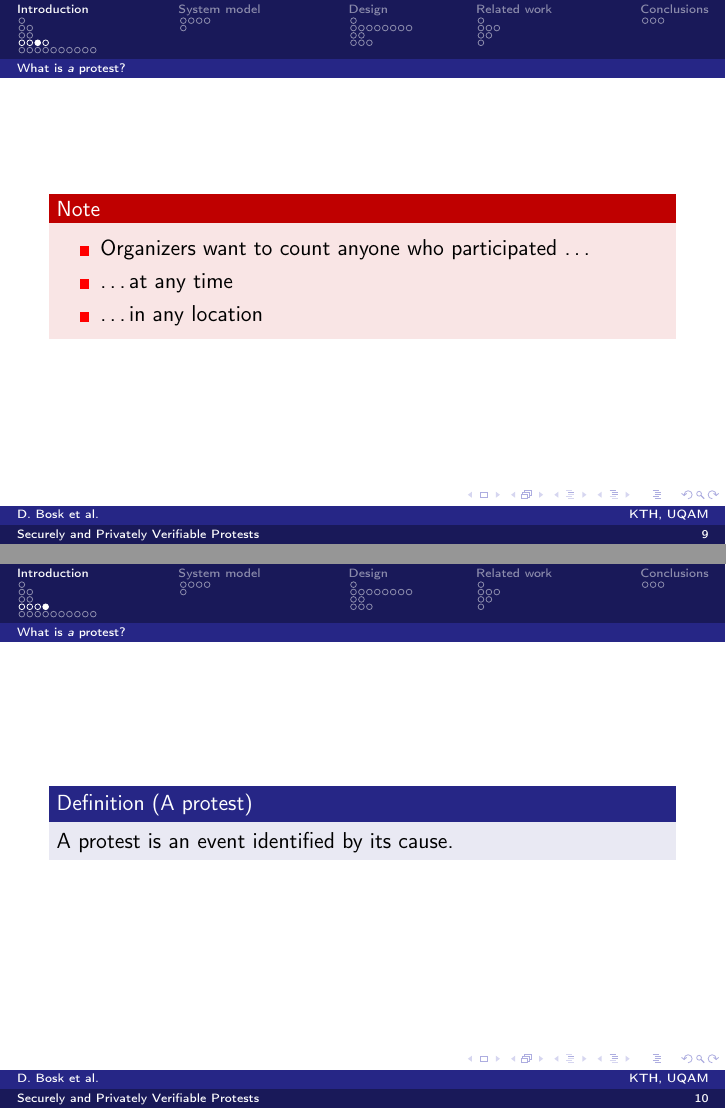
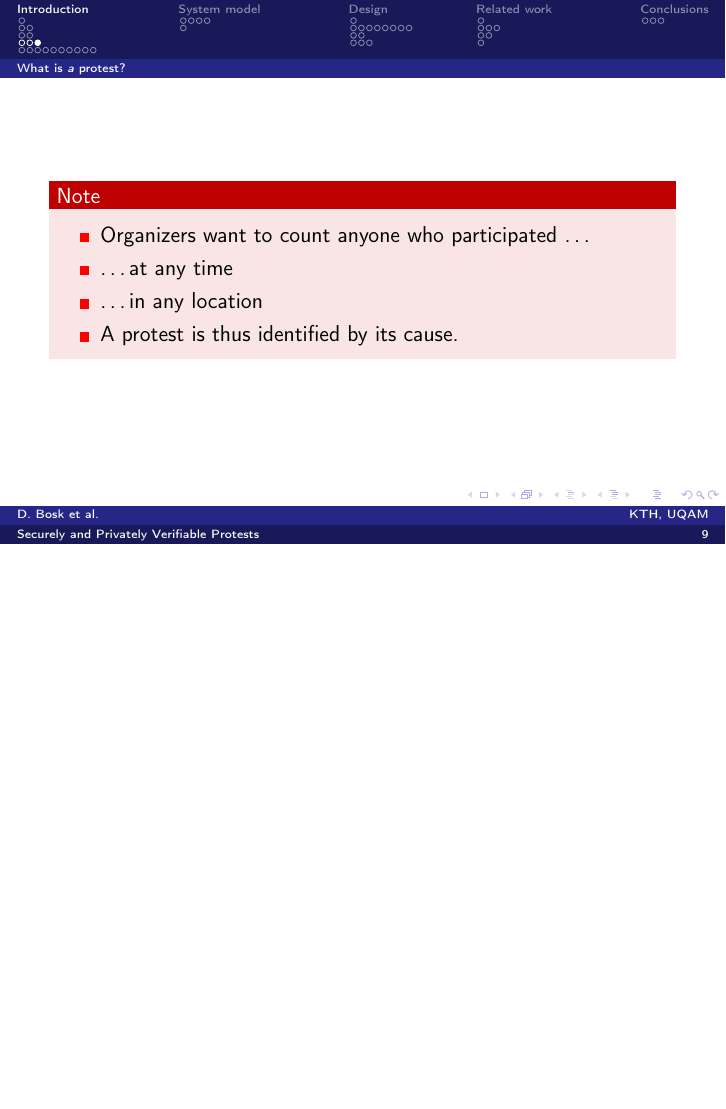
Before and after one commit to dbosk/crocus, LaTeX slides (ProtestVerif-slides.tex, which reads intro.tex): pages 15 and 16 of 67 before the commit and page 15 of 66 after it, the two joined at a grey line, the shorter picture padded with empty space. Compiled offline with pdfLaTeX; a LaTeX package or settings file that is missing is left out.

Commit message:
Informalize def of protest

```diff
--- a/intro.tex
+++ b/intro.tex
@@ -182,7 +182,8 @@ The organizer Alice want to count everyone who participated at any time and in
 any of the locations~\cite{2016DemonstrationsInSeoul}.
 (Whereas police are only interested in the maximum crowd at any point in time,
 to deploy enough personnel for crowd-control.)
-We thus settle for the following definition.
+We thus settle for the following informal definition:
+a protest is an event identified by its cause.
 
 \begin{frame}<presentation>
   \begin{remark}
@@ -190,14 +191,9 @@ We thus settle for the following definition.
       \item Organizers want to count anyone who participated \dots
       \item \dots at any time
       \item \dots in any location
+      \item A protest is thus identified by its cause.
     \end{itemize}
   \end{remark}
-\end{frame}
-
-\begin{frame}
-\begin{definition}[A protest]
-  A protest is an event identified by its cause.
-\end{definition}
 \end{frame}
 
 % Verifiability and privacy
```
